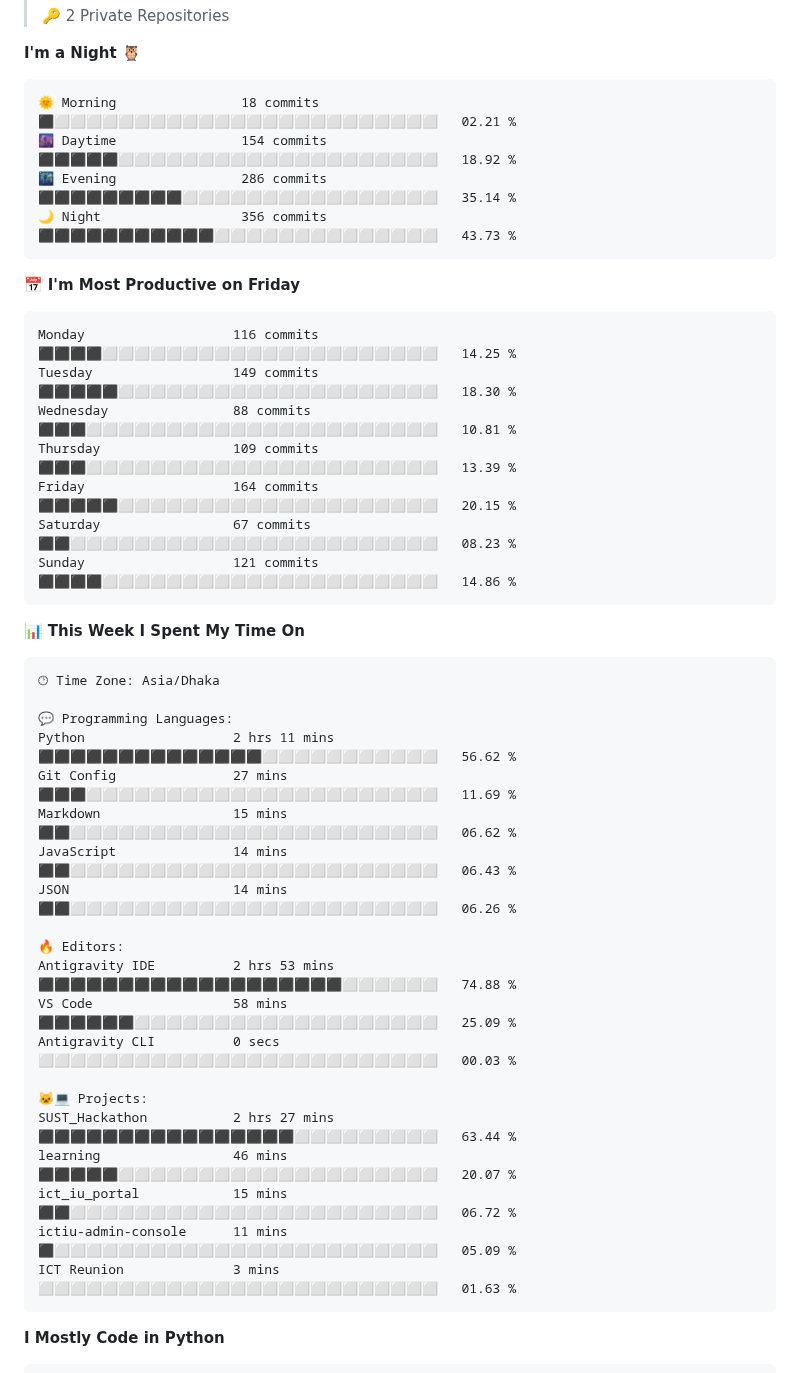
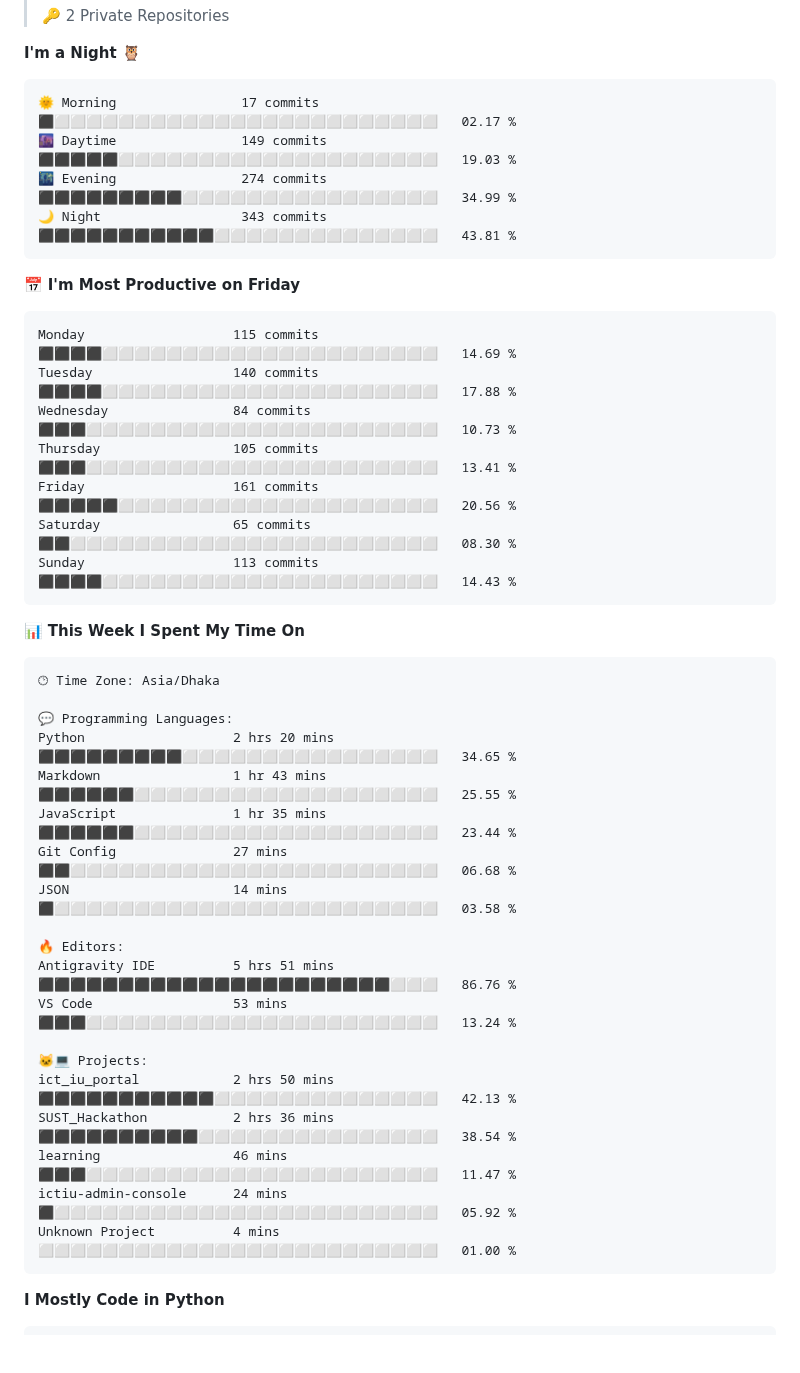
Before and after one commit to md-julfikar/md-julfikar, a Markdown page: Readme.md, the part around one of its changes. Drawn GitHub-style; blank space fills up the shorter version.

Commit message:
Updated with Dev Metrics

````diff
--- a/Readme.md
+++ b/Readme.md
@@ -52,21 +52,21 @@ Feel free to explore more in my [GitHub repositories](https://github.com/md-julf
 **I'm a Night 🦉**
 
 ```text
-🌞 Morning                18 commits          ⬛⬜⬜⬜⬜⬜⬜⬜⬜⬜⬜⬜⬜⬜⬜⬜⬜⬜⬜⬜⬜⬜⬜⬜⬜   02.21 %
-🌆 Daytime                154 commits         ⬛⬛⬛⬛⬛⬜⬜⬜⬜⬜⬜⬜⬜⬜⬜⬜⬜⬜⬜⬜⬜⬜⬜⬜⬜   18.92 %
-🌃 Evening                286 commits         ⬛⬛⬛⬛⬛⬛⬛⬛⬛⬜⬜⬜⬜⬜⬜⬜⬜⬜⬜⬜⬜⬜⬜⬜⬜   35.14 %
-🌙 Night                  356 commits         ⬛⬛⬛⬛⬛⬛⬛⬛⬛⬛⬛⬜⬜⬜⬜⬜⬜⬜⬜⬜⬜⬜⬜⬜⬜   43.73 %
+🌞 Morning                17 commits          ⬛⬜⬜⬜⬜⬜⬜⬜⬜⬜⬜⬜⬜⬜⬜⬜⬜⬜⬜⬜⬜⬜⬜⬜⬜   02.17 %
+🌆 Daytime                149 commits         ⬛⬛⬛⬛⬛⬜⬜⬜⬜⬜⬜⬜⬜⬜⬜⬜⬜⬜⬜⬜⬜⬜⬜⬜⬜   19.03 %
+🌃 Evening                274 commits         ⬛⬛⬛⬛⬛⬛⬛⬛⬛⬜⬜⬜⬜⬜⬜⬜⬜⬜⬜⬜⬜⬜⬜⬜⬜   34.99 %
+🌙 Night                  343 commits         ⬛⬛⬛⬛⬛⬛⬛⬛⬛⬛⬛⬜⬜⬜⬜⬜⬜⬜⬜⬜⬜⬜⬜⬜⬜   43.81 %
 ```
 📅 **I'm Most Productive on Friday**
 
 ```text
-Monday                   116 commits         ⬛⬛⬛⬛⬜⬜⬜⬜⬜⬜⬜⬜⬜⬜⬜⬜⬜⬜⬜⬜⬜⬜⬜⬜⬜   14.25 %
-Tuesday                  149 commits         ⬛⬛⬛⬛⬛⬜⬜⬜⬜⬜⬜⬜⬜⬜⬜⬜⬜⬜⬜⬜⬜⬜⬜⬜⬜   18.30 %
-Wednesday                88 commits          ⬛⬛⬛⬜⬜⬜⬜⬜⬜⬜⬜⬜⬜⬜⬜⬜⬜⬜⬜⬜⬜⬜⬜⬜⬜   10.81 %
-Thursday                 109 commits         ⬛⬛⬛⬜⬜⬜⬜⬜⬜⬜⬜⬜⬜⬜⬜⬜⬜⬜⬜⬜⬜⬜⬜⬜⬜   13.39 %
-Friday                   164 commits         ⬛⬛⬛⬛⬛⬜⬜⬜⬜⬜⬜⬜⬜⬜⬜⬜⬜⬜⬜⬜⬜⬜⬜⬜⬜   20.15 %
-Saturday                 67 commits          ⬛⬛⬜⬜⬜⬜⬜⬜⬜⬜⬜⬜⬜⬜⬜⬜⬜⬜⬜⬜⬜⬜⬜⬜⬜   08.23 %
-Sunday                   121 commits         ⬛⬛⬛⬛⬜⬜⬜⬜⬜⬜⬜⬜⬜⬜⬜⬜⬜⬜⬜⬜⬜⬜⬜⬜⬜   14.86 %
+Monday                   115 commits         ⬛⬛⬛⬛⬜⬜⬜⬜⬜⬜⬜⬜⬜⬜⬜⬜⬜⬜⬜⬜⬜⬜⬜⬜⬜   14.69 %
+Tuesday                  140 commits         ⬛⬛⬛⬛⬜⬜⬜⬜⬜⬜⬜⬜⬜⬜⬜⬜⬜⬜⬜⬜⬜⬜⬜⬜⬜   17.88 %
+Wednesday                84 commits          ⬛⬛⬛⬜⬜⬜⬜⬜⬜⬜⬜⬜⬜⬜⬜⬜⬜⬜⬜⬜⬜⬜⬜⬜⬜   10.73 %
+Thursday                 105 commits         ⬛⬛⬛⬜⬜⬜⬜⬜⬜⬜⬜⬜⬜⬜⬜⬜⬜⬜⬜⬜⬜⬜⬜⬜⬜   13.41 %
+Friday                   161 commits         ⬛⬛⬛⬛⬛⬜⬜⬜⬜⬜⬜⬜⬜⬜⬜⬜⬜⬜⬜⬜⬜⬜⬜⬜⬜   20.56 %
+Saturday                 65 commits          ⬛⬛⬜⬜⬜⬜⬜⬜⬜⬜⬜⬜⬜⬜⬜⬜⬜⬜⬜⬜⬜⬜⬜⬜⬜   08.30 %
+Sunday                   113 commits         ⬛⬛⬛⬛⬜⬜⬜⬜⬜⬜⬜⬜⬜⬜⬜⬜⬜⬜⬜⬜⬜⬜⬜⬜⬜   14.43 %
 ```
 
 
@@ -76,23 +76,22 @@ Sunday                   121 commits         ⬛⬛⬛⬛⬜⬜⬜⬜⬜⬜⬜
 🕑︎ Time Zone: Asia/Dhaka
 
 💬 Programming Languages:
-Python                   2 hrs 11 mins       ⬛⬛⬛⬛⬛⬛⬛⬛⬛⬛⬛⬛⬛⬛⬜⬜⬜⬜⬜⬜⬜⬜⬜⬜⬜   56.62 %
-Git Config               27 mins             ⬛⬛⬛⬜⬜⬜⬜⬜⬜⬜⬜⬜⬜⬜⬜⬜⬜⬜⬜⬜⬜⬜⬜⬜⬜   11.69 %
-Markdown                 15 mins             ⬛⬛⬜⬜⬜⬜⬜⬜⬜⬜⬜⬜⬜⬜⬜⬜⬜⬜⬜⬜⬜⬜⬜⬜⬜   06.62 %
-JavaScript               14 mins             ⬛⬛⬜⬜⬜⬜⬜⬜⬜⬜⬜⬜⬜⬜⬜⬜⬜⬜⬜⬜⬜⬜⬜⬜⬜   06.43 %
-JSON                     14 mins             ⬛⬛⬜⬜⬜⬜⬜⬜⬜⬜⬜⬜⬜⬜⬜⬜⬜⬜⬜⬜⬜⬜⬜⬜⬜   06.26 %
+Python                   2 hrs 20 mins       ⬛⬛⬛⬛⬛⬛⬛⬛⬛⬜⬜⬜⬜⬜⬜⬜⬜⬜⬜⬜⬜⬜⬜⬜⬜   34.65 %
+Markdown                 1 hr 43 mins        ⬛⬛⬛⬛⬛⬛⬜⬜⬜⬜⬜⬜⬜⬜⬜⬜⬜⬜⬜⬜⬜⬜⬜⬜⬜   25.55 %
+JavaScript               1 hr 35 mins        ⬛⬛⬛⬛⬛⬛⬜⬜⬜⬜⬜⬜⬜⬜⬜⬜⬜⬜⬜⬜⬜⬜⬜⬜⬜   23.44 %
+Git Config               27 mins             ⬛⬛⬜⬜⬜⬜⬜⬜⬜⬜⬜⬜⬜⬜⬜⬜⬜⬜⬜⬜⬜⬜⬜⬜⬜   06.68 %
+JSON                     14 mins             ⬛⬜⬜⬜⬜⬜⬜⬜⬜⬜⬜⬜⬜⬜⬜⬜⬜⬜⬜⬜⬜⬜⬜⬜⬜   03.58 %
 
 🔥 Editors:
-Antigravity IDE          2 hrs 53 mins       ⬛⬛⬛⬛⬛⬛⬛⬛⬛⬛⬛⬛⬛⬛⬛⬛⬛⬛⬛⬜⬜⬜⬜⬜⬜   74.88 %
-VS Code                  58 mins             ⬛⬛⬛⬛⬛⬛⬜⬜⬜⬜⬜⬜⬜⬜⬜⬜⬜⬜⬜⬜⬜⬜⬜⬜⬜   25.09 %
-Antigravity CLI          0 secs              ⬜⬜⬜⬜⬜⬜⬜⬜⬜⬜⬜⬜⬜⬜⬜⬜⬜⬜⬜⬜⬜⬜⬜⬜⬜   00.03 %
+Antigravity IDE          5 hrs 51 mins       ⬛⬛⬛⬛⬛⬛⬛⬛⬛⬛⬛⬛⬛⬛⬛⬛⬛⬛⬛⬛⬛⬛⬜⬜⬜   86.76 %
+VS Code                  53 mins             ⬛⬛⬛⬜⬜⬜⬜⬜⬜⬜⬜⬜⬜⬜⬜⬜⬜⬜⬜⬜⬜⬜⬜⬜⬜   13.24 %
 
 🐱‍💻 Projects:
-SUST_Hackathon           2 hrs 27 mins       ⬛⬛⬛⬛⬛⬛⬛⬛⬛⬛⬛⬛⬛⬛⬛⬛⬜⬜⬜⬜⬜⬜⬜⬜⬜   63.44 %
-learning                 46 mins             ⬛⬛⬛⬛⬛⬜⬜⬜⬜⬜⬜⬜⬜⬜⬜⬜⬜⬜⬜⬜⬜⬜⬜⬜⬜   20.07 %
-ict_iu_portal            15 mins             ⬛⬛⬜⬜⬜⬜⬜⬜⬜⬜⬜⬜⬜⬜⬜⬜⬜⬜⬜⬜⬜⬜⬜⬜⬜   06.72 %
-ictiu-admin-console      11 mins             ⬛⬜⬜⬜⬜⬜⬜⬜⬜⬜⬜⬜⬜⬜⬜⬜⬜⬜⬜⬜⬜⬜⬜⬜⬜   05.09 %
-ICT Reunion              3 mins              ⬜⬜⬜⬜⬜⬜⬜⬜⬜⬜⬜⬜⬜⬜⬜⬜⬜⬜⬜⬜⬜⬜⬜⬜⬜   01.63 %
+ict_iu_portal            2 hrs 50 mins       ⬛⬛⬛⬛⬛⬛⬛⬛⬛⬛⬛⬜⬜⬜⬜⬜⬜⬜⬜⬜⬜⬜⬜⬜⬜   42.13 %
+SUST_Hackathon           2 hrs 36 mins       ⬛⬛⬛⬛⬛⬛⬛⬛⬛⬛⬜⬜⬜⬜⬜⬜⬜⬜⬜⬜⬜⬜⬜⬜⬜   38.54 %
+learning                 46 mins             ⬛⬛⬛⬜⬜⬜⬜⬜⬜⬜⬜⬜⬜⬜⬜⬜⬜⬜⬜⬜⬜⬜⬜⬜⬜   11.47 %
+ictiu-admin-console      24 mins             ⬛⬜⬜⬜⬜⬜⬜⬜⬜⬜⬜⬜⬜⬜⬜⬜⬜⬜⬜⬜⬜⬜⬜⬜⬜   05.92 %
+Unknown Project          4 mins              ⬜⬜⬜⬜⬜⬜⬜⬜⬜⬜⬜⬜⬜⬜⬜⬜⬜⬜⬜⬜⬜⬜⬜⬜⬜   01.00 %
 ```
 
 **I Mostly Code in Python**
````
Also changed, not shown: other parts of Readme.md (+1 -1 lines), assets/bar_graph.png.
